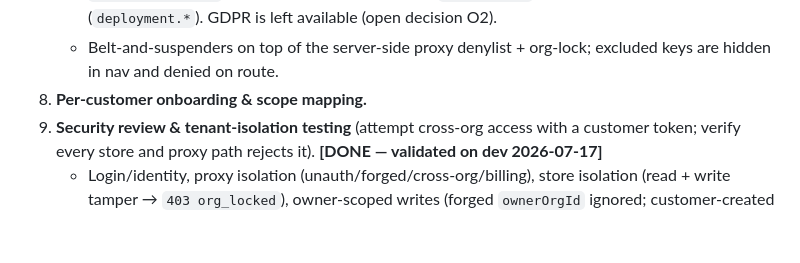
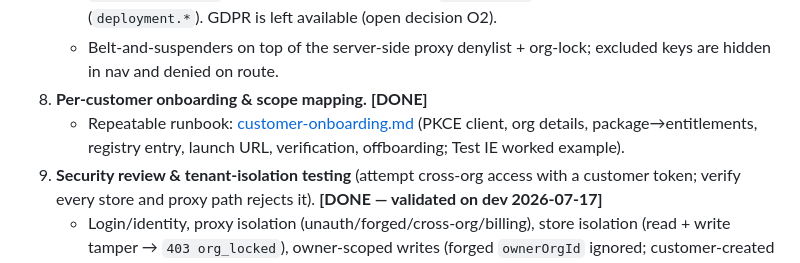
Before and after one commit to XxMasterbeasTxX/genesys-admin-app, a Markdown page: docs/customer-facing-plan.md, the part around the change. Rendered like a GitHub page; blank space fills up the shorter version.

Commit message:
Step 8: add customer onboarding runbook; mark roadmap step 8 done

```diff
--- a/docs/customer-facing-plan.md
+++ b/docs/customer-facing-plan.md
@@ -396,7 +396,9 @@ never from a request field:
      GDPR is left available (open decision O2).
    - Belt-and-suspenders on top of the server-side proxy denylist + org-lock; excluded keys are hidden in
      nav and denied on route.
-8. **Per-customer onboarding & scope mapping.**
+8. **Per-customer onboarding & scope mapping.** **[DONE]**
+   - Repeatable runbook: [customer-onboarding.md](customer-onboarding.md) (PKCE client, org details,
+     package→entitlements, registry entry, launch URL, verification, offboarding; Test IE worked example).
 9. **Security review & tenant-isolation testing** (attempt cross-org access with a customer token;
    verify every store and proxy path rejects it). **[DONE — validated on dev 2026-07-17]**
    - Login/identity, proxy isolation (unauth/forged/cross-org/billing), store isolation (read + write
```
Also changed, not shown: docs/customer-onboarding.md (added, +171 -0 lines).
